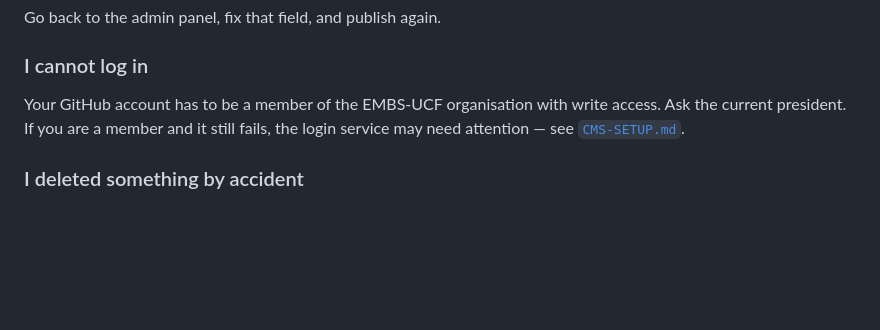
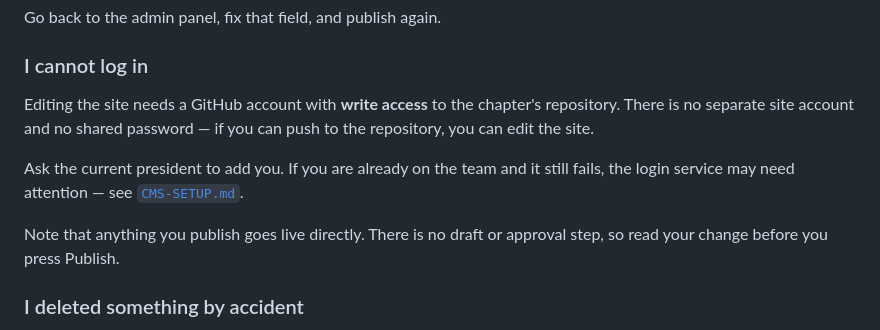
Before and after one commit to EMBS-UCF/EMBS-UCF, a Markdown page: docs/EDITING.md, the part around the change. GitHub-like rendering; blank space fills up the shorter version.

```diff
--- a/docs/EDITING.md
+++ b/docs/EDITING.md
@@ -165,9 +165,16 @@ Go back to the admin panel, fix that field, and publish again.
 
 ### I cannot log in
 
-Your GitHub account has to be a member of the EMBS-UCF organisation with write
-access. Ask the current president. If you are a member and it still fails, the
-login service may need attention — see [`CMS-SETUP.md`](./CMS-SETUP.md).
+Editing the site needs a GitHub account with **write access** to the chapter's
+repository. There is no separate site account and no shared password — if you
+can push to the repository, you can edit the site.
+
+Ask the current president to add you. If you are already on the team and it
+still fails, the login service may need attention — see
+[`CMS-SETUP.md`](./CMS-SETUP.md).
+
+Note that anything you publish goes live directly. There is no draft or
+approval step, so read your change before you press Publish.
 
 ### I deleted something by accident
 
```
Also changed, not shown: docs/CMS-SETUP.md (+63 -7 lines).
